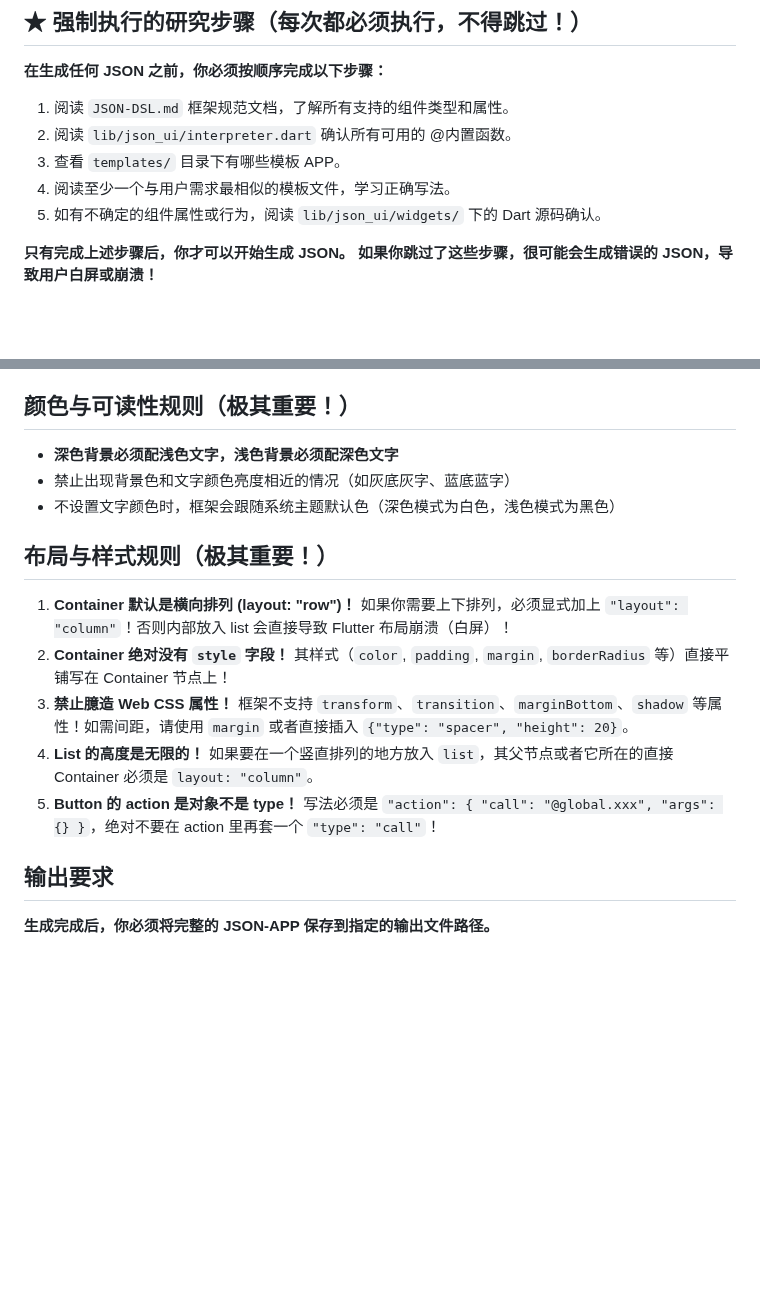
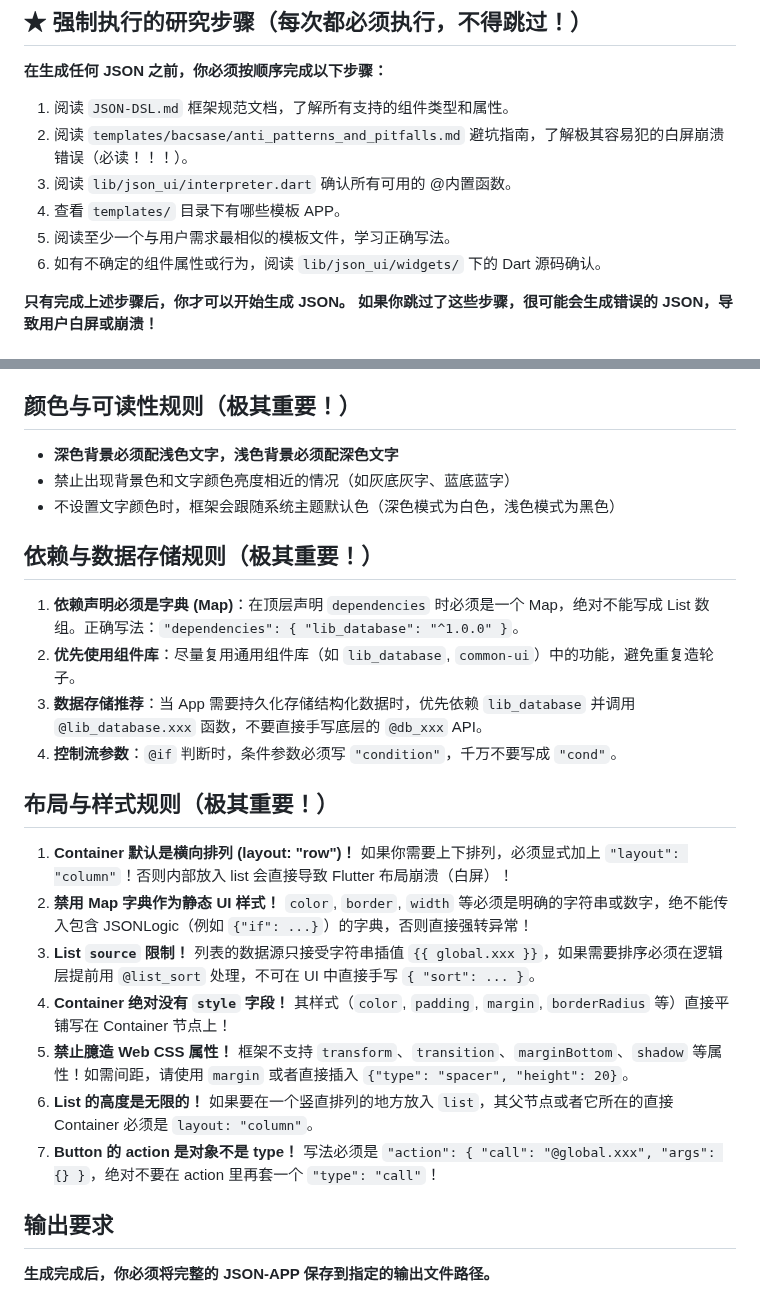
Before and after one commit to dapangyu-fish/ai-app, a Markdown page: backend/prompts/generate_app_prompt.md, 2 parts joined by grey strips. Rendered like a GitHub page; blank space fills up the shorter version.

Commit message:
docs: sync framework rules to prompts and JSON-DSL

```diff
--- a/backend/prompts/generate_app_prompt.md
+++ b/backend/prompts/generate_app_prompt.md
@@ -11,10 +11,11 @@
 **在生成任何 JSON 之前，你必须按顺序完成以下步骤：**
 
 1. 阅读 `JSON-DSL.md` 框架规范文档，了解所有支持的组件类型和属性。
-2. 阅读 `lib/json_ui/interpreter.dart` 确认所有可用的 @内置函数。
-3. 查看 `templates/` 目录下有哪些模板 APP。
-4. 阅读至少一个与用户需求最相似的模板文件，学习正确写法。
-5. 如有不确定的组件属性或行为，阅读 `lib/json_ui/widgets/` 下的 Dart 源码确认。
+2. 阅读 `templates/bacsase/anti_patterns_and_pitfalls.md` 避坑指南，了解极其容易犯的白屏崩溃错误（必读！！！）。
+3. 阅读 `lib/json_ui/interpreter.dart` 确认所有可用的 @内置函数。
+4. 查看 `templates/` 目录下有哪些模板 APP。
+5. 阅读至少一个与用户需求最相似的模板文件，学习正确写法。
+6. 如有不确定的组件属性或行为，阅读 `lib/json_ui/widgets/` 下的 Dart 源码确认。
 
 **只有完成上述步骤后，你才可以开始生成 JSON。**
 **如果你跳过了这些步骤，很可能会生成错误的 JSON，导致用户白屏或崩溃！**
@@ -45,13 +46,22 @@
 - 禁止出现背景色和文字颜色亮度相近的情况（如灰底灰字、蓝底蓝字）
 - 不设置文字颜色时，框架会跟随系统主题默认色（深色模式为白色，浅色模式为黑色）
 
+## 依赖与数据存储规则（极其重要！）
+
+1. **依赖声明必须是字典 (Map)**：在顶层声明 `dependencies` 时必须是一个 Map，绝对不能写成 List 数组。正确写法：`"dependencies": { "lib_database": "^1.0.0" }`。
+2. **优先使用组件库**：尽量复用通用组件库（如 `lib_database`, `common-ui`）中的功能，避免重复造轮子。
+3. **数据存储推荐**：当 App 需要持久化存储结构化数据时，优先依赖 `lib_database` 并调用 `@lib_database.xxx` 函数，不要直接手写底层的 `@db_xxx` API。
+4. **控制流参数**：`@if` 判断时，条件参数必须写 `"condition"`，千万不要写成 `"cond"`。
+
 ## 布局与样式规则（极其重要！）
 
 1. **Container 默认是横向排列 (layout: "row")！** 如果你需要上下排列，必须显式加上 `"layout": "column"`！否则内部放入 list 会直接导致 Flutter 布局崩溃（白屏）！
-2. **Container 绝对没有 `style` 字段！** 其样式（`color`, `padding`, `margin`, `borderRadius` 等）直接平铺写在 Container 节点上！
-3. **禁止臆造 Web CSS 属性！** 框架不支持 `transform`、`transition`、`marginBottom`、`shadow` 等属性！如需间距，请使用 `margin` 或者直接插入 `{"type": "spacer", "height": 20}`。
-4. **List 的高度是无限的！** 如果要在一个竖直排列的地方放入 `list`，其父节点或者它所在的直接 Container 必须是 `layout: "column"`。
-5. **Button 的 action 是对象不是 type！** 写法必须是 `"action": { "call": "@global.xxx", "args": {} }`，绝对不要在 action 里再套一个 `"type": "call"`！
+2. **禁用 Map 字典作为静态 UI 样式！** `color`, `border`, `width` 等必须是明确的字符串或数字，绝不能传入包含 JSONLogic（例如 `{"if": ...}`）的字典，否则直接强转异常！
+3. **List `source` 限制！** 列表的数据源只接受字符串插值 `{{ global.xxx }}`，如果需要排序必须在逻辑层提前用 `@list_sort` 处理，不可在 UI 中直接手写 `{ "sort": ... }`。
+4. **Container 绝对没有 `style` 字段！** 其样式（`color`, `padding`, `margin`, `borderRadius` 等）直接平铺写在 Container 节点上！
+5. **禁止臆造 Web CSS 属性！** 框架不支持 `transform`、`transition`、`marginBottom`、`shadow` 等属性！如需间距，请使用 `margin` 或者直接插入 `{"type": "spacer", "height": 20}`。
+6. **List 的高度是无限的！** 如果要在一个竖直排列的地方放入 `list`，其父节点或者它所在的直接 Container 必须是 `layout: "column"`。
+7. **Button 的 action 是对象不是 type！** 写法必须是 `"action": { "call": "@global.xxx", "args": {} }`，绝对不要在 action 里再套一个 `"type": "call"`！
 
 ## 输出要求
 
```
Also changed, not shown: JSON-DSL.md (+15 -0 lines).
